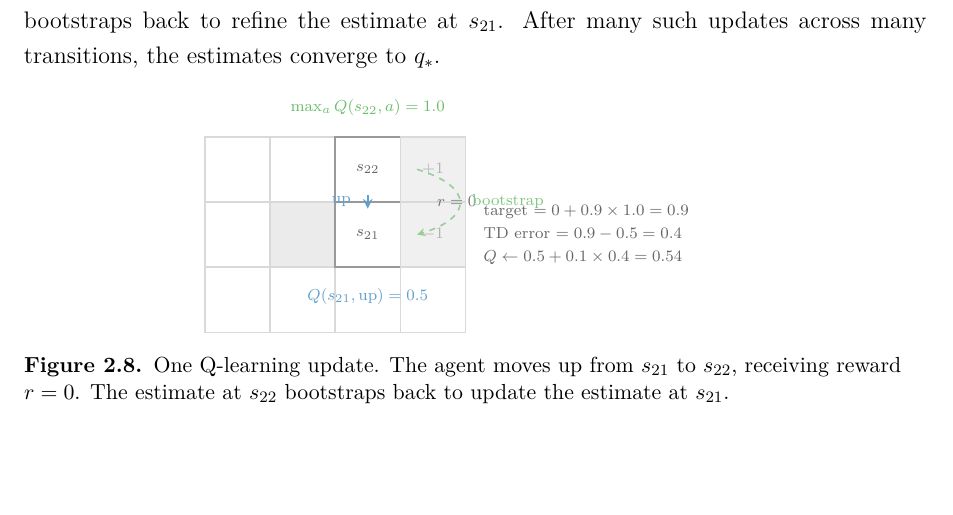
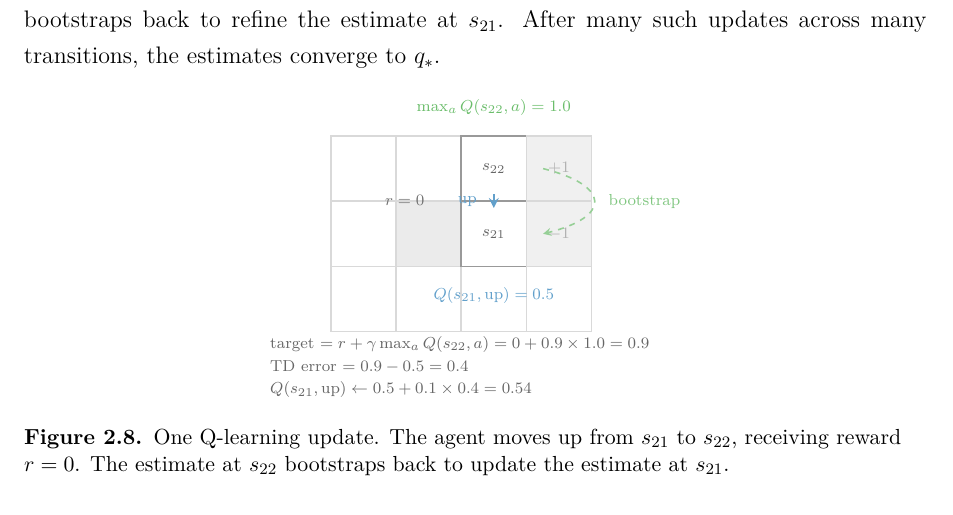
Before and after one commit to toribiodiego/thesis, a LaTeX thesis (writing/main.tex, which reads writing/figures/td-update.tex): part of page 11 of 42, cut so that both start at the same text, the shorter picture padded with empty space. Compiled offline with pdfLaTeX.

Commit message:
fix: resolve overlapping labels in TD update figure
Move reward label to left side and update calculations below the grid
to prevent collisions with the bootstrap arrow and its label.

```diff
--- a/writing/figures/td-update.tex
+++ b/writing/figures/td-update.tex
@@ -45,8 +45,8 @@
     node[midway, left=4pt, font=\scriptsize, text=palA!70]
     {up};
 
-% Reward label
-\node[lbl, right=14pt] at (c21.north east) {$r = 0$};
+% Reward label (left side)
+\node[lbl, left=14pt] at (c21.north west) {$r = 0$};
 
 % Q-value annotations
 \node[qlbl, below=6pt, text=palA!70] at (c21.south)
@@ -55,21 +55,21 @@
 \node[qlbl, above=6pt, text=palC!70] at (c22.north)
     {$\max_a Q(s_{22}, a) = 1.0$};
 
-% Update annotation (right side)
-\node[anchor=west, font=\scriptsize, text=black!60,
-      text width=4.5cm, align=left]
-    at (4.2, \s) {
-    target $= 0 + 0.9 \times 1.0 = 0.9$\\[2pt]
+% Curved "bootstrap" arrow from c22 back to c21 (right side)
+\draw[arr, palC!50, dashed, thick]
+    ([xshift=8pt]c22.east) .. controls +(1.2, -0.3)
+    and +(1.2, 0.3) .. ([xshift=8pt]c21.east)
+    node[midway, right=3pt, lbl, text=palC!60]
+    {bootstrap};
+
+% Update annotation (centered below the grid)
+\node[font=\scriptsize, text=black!60, align=left]
+    at (1.7, -1.2) {
+    target $= r + \gamma \max_a Q(s_{22}, a)
+            = 0 + 0.9 \times 1.0 = 0.9$\\[2pt]
     TD error $= 0.9 - 0.5 = 0.4$\\[2pt]
-    $Q \leftarrow 0.5 + 0.1 \times 0.4 = 0.54$
+    $Q(s_{21}, \text{up}) \leftarrow 0.5 + 0.1 \times 0.4 = 0.54$
 };
-
-% Curved "bootstrap" arrow from c22 back to c21 update
-\draw[arr, palC!50, dashed, thick]
-    ([xshift=8pt]c22.east) .. controls +(1.0, -0.3)
-    and +(1.0, 0.3) .. ([xshift=8pt]c21.east)
-    node[midway, right=2pt, lbl, text=palC!60]
-    {bootstrap};
 
 \end{tikzpicture}
 \caption{One Q-learning update. The agent moves up from $s_{21}$
```
